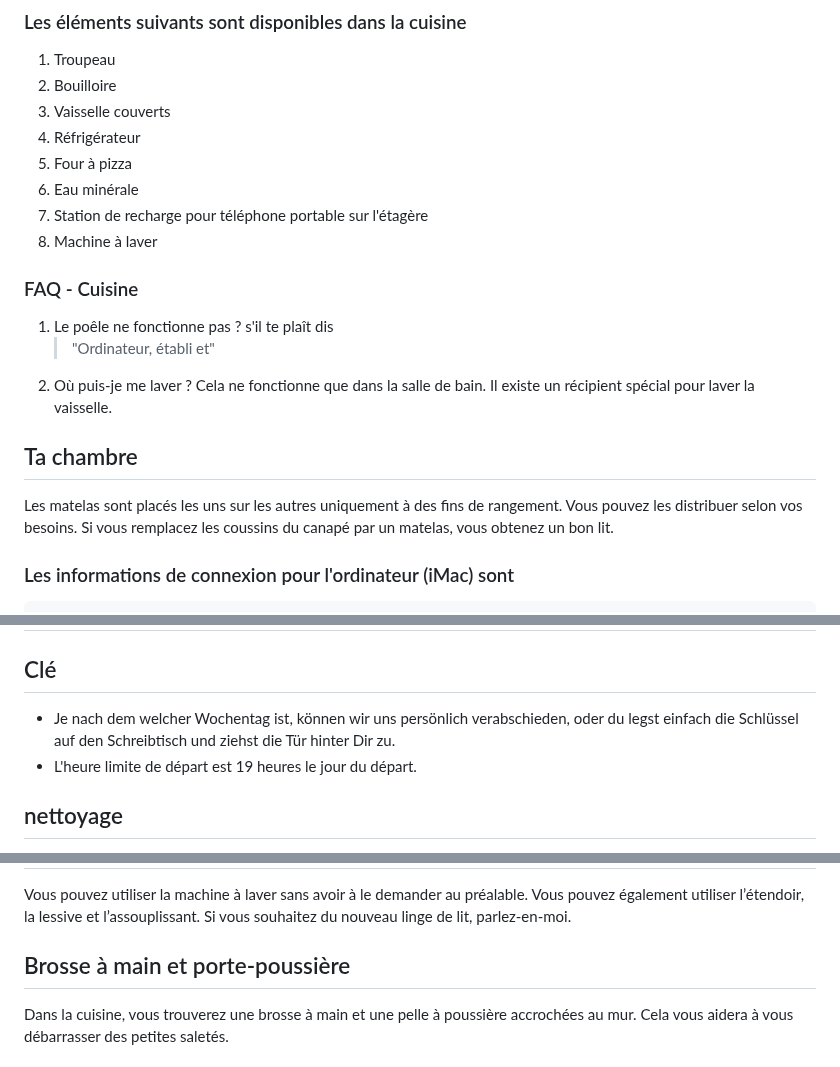
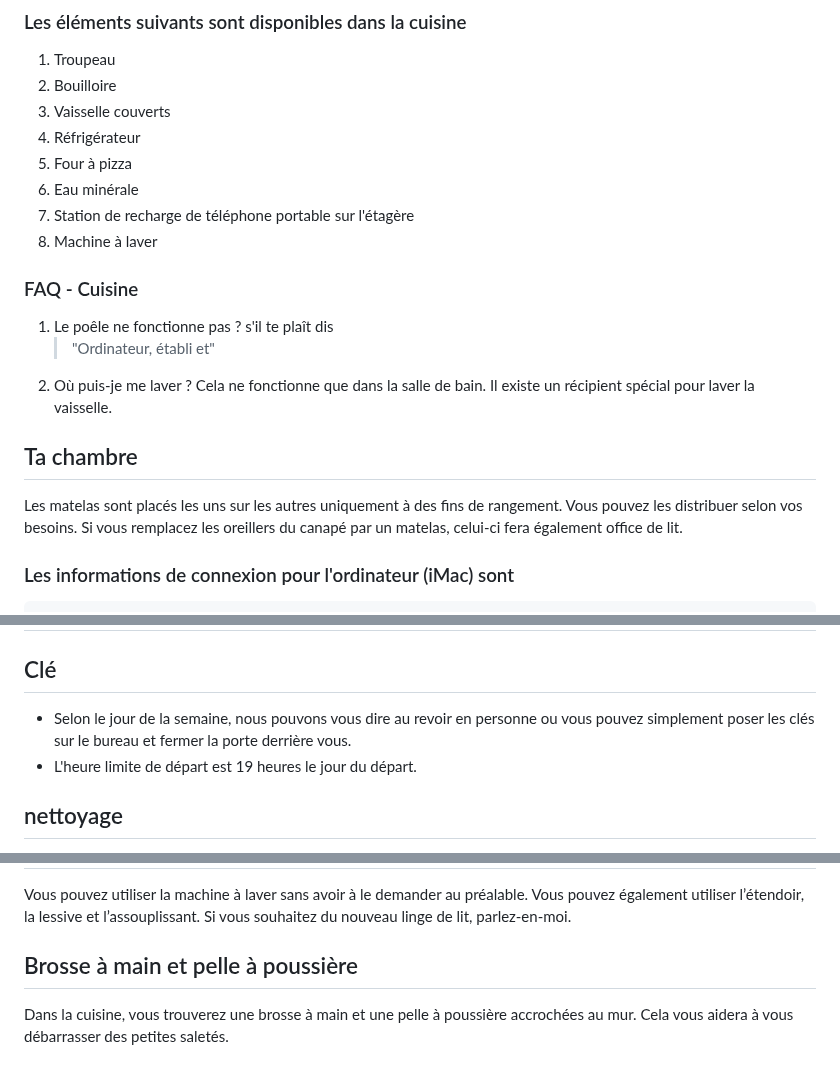
Before and after one commit to NULLzuEINS/thebox-docs, a Markdown page: README.fr.md, 3 parts joined by grey strips. Rendered like a GitHub page.

Commit message:
docs: Added README."fr".md translation via https://github.com/dephraiim/translate-readme

```diff
--- a/README.fr.md
+++ b/README.fr.md
@@ -49,7 +49,7 @@ Comme je mange habituellement en bas avec ma famille, la cuisine est très spart
 4.  Réfrigérateur
 5.  Four à pizza
 6.  Eau minérale
-7.  Station de recharge pour téléphone portable sur l'étagère
+7.  Station de recharge de téléphone portable sur l'étagère
 8.  Machine à laver
 
 ### FAQ - Cuisine
@@ -61,7 +61,7 @@ Comme je mange habituellement en bas avec ma famille, la cuisine est très spart
 ## Ta chambre
 
 Les matelas sont placés les uns sur les autres uniquement à des fins de rangement. Vous pouvez les distribuer selon vos besoins.
-Si vous remplacez les coussins du canapé par un matelas, vous obtenez un bon lit.
+Si vous remplacez les oreillers du canapé par un matelas, celui-ci fera également office de lit.
 
 ### Les informations de connexion pour l'ordinateur (iMac) sont
 
@@ -148,7 +148,7 @@ Avec le[Application MOVE de Leipzig](https://leipzig-move.de/), vous bénéficie
 
 ## Clé
 
--   Je nach dem welcher Wochentag ist, können wir uns persönlich verabschieden, oder du legst einfach die Schlüssel auf den Schreibtisch und ziehst die Tür hinter Dir zu.
+-   Selon le jour de la semaine, nous pouvons vous dire au revoir en personne ou vous pouvez simplement poser les clés sur le bureau et fermer la porte derrière vous.
 -   L'heure limite de départ est 19 heures le jour du départ.
 
 ## nettoyage
@@ -167,7 +167,7 @@ Avec le[Application MOVE de Leipzig](https://leipzig-move.de/), vous bénéficie
 
 Vous pouvez utiliser la machine à laver sans avoir à le demander au préalable. Vous pouvez également utiliser l’étendoir, la lessive et l’assouplissant. Si vous souhaitez du nouveau linge de lit, parlez-en-moi.
 
-## Brosse à main et porte-poussière
+## Brosse à main et pelle à poussière
 
 Dans la cuisine, vous trouverez une brosse à main et une pelle à poussière accrochées au mur. Cela vous aidera à vous débarrasser des petites saletés.
 
```
Also changed, not shown: other parts of README.fr.md (+2 -2 lines).
